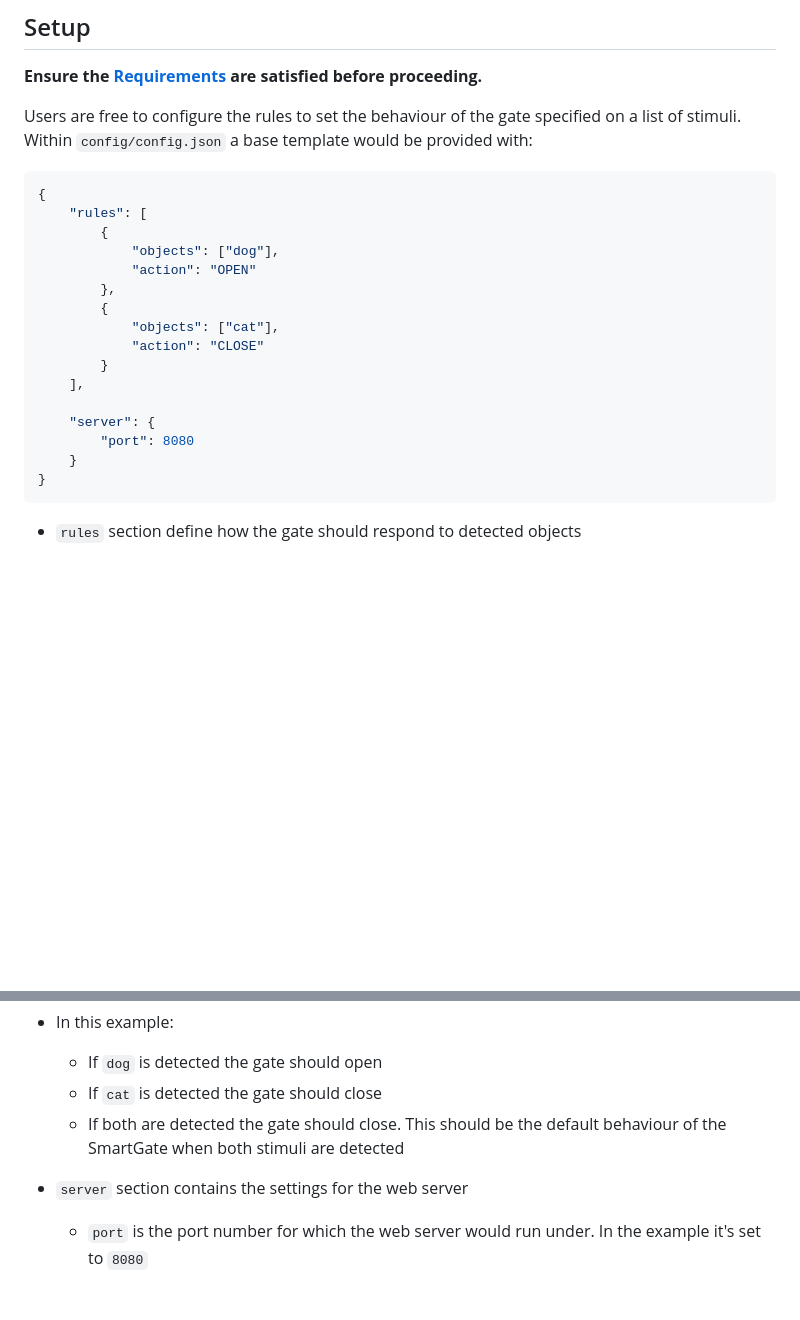
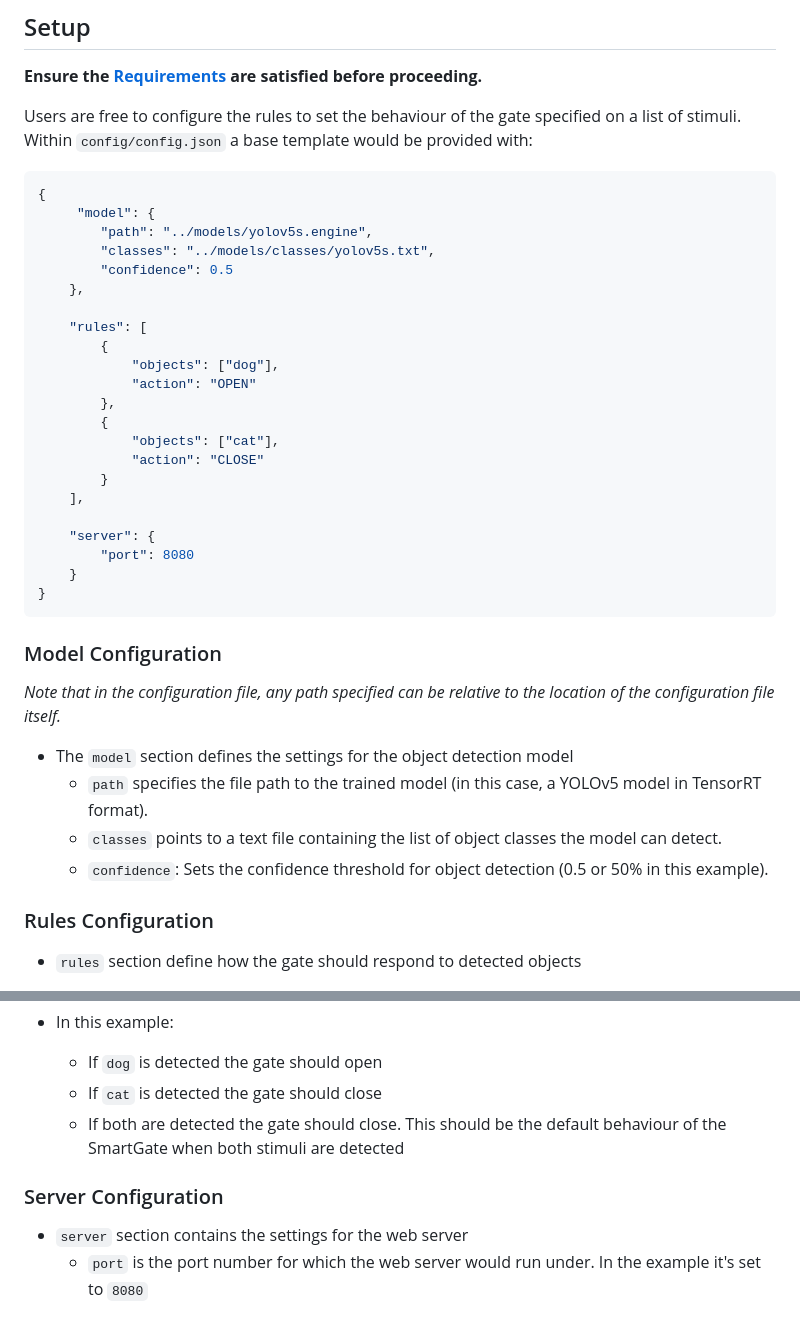
Before and after one commit to kesjayaweera/SmartGate_S210, a Markdown page: README.md, 2 parts joined by grey strips. Rendered like a GitHub page; blank space fills up the shorter version.

Commit message:
Update README to include information relating to Model configuration as well as update some formatting

````diff
--- a/README.md
+++ b/README.md
@@ -62,6 +62,12 @@ Users are free to configure the rules to set the behaviour of the gate specified
 
 ```json
 {
+     "model": {
+        "path": "../models/yolov5s.engine",
+        "classes": "../models/classes/yolov5s.txt",
+        "confidence": 0.5
+    },
+
     "rules": [
         {
             "objects": ["dog"],
@@ -79,6 +85,17 @@ Users are free to configure the rules to set the behaviour of the gate specified
 }
 ```
 
+### Model Configuration
+
+*Note that in the configuration file, any path specified can be relative to the location of the configuration file itself.*
+
+- The `model` section defines the settings for the object detection model
+    - `path` specifies the file path to the trained model (in this case, a YOLOv5 model in TensorRT format).
+    - `classes` points to a text file containing the list of object classes the model can detect.
+    - `confidence`: Sets the confidence threshold for object detection (0.5 or 50% in this example).
+
+### Rules Configuration
+
 - `rules` section define how the gate should respond to detected objects
     - `objects` array represents the list of strings of the objects that should trigger the specified `action`. This should be referred from your specified classes file (from `models/classes`)
     - `action` is the action to take when the specified objects from `objects` are detected. Can be either `OPEN` or `CLOSE`.
@@ -88,6 +105,8 @@ Users are free to configure the rules to set the behaviour of the gate specified
     - If `dog` is detected the gate should open
     - If `cat` is detected the gate should close
     - If both are detected the gate should close. This should be the default behaviour of the SmartGate when both stimuli are detected
+
+### Server Configuration
 
 - `server` section contains the settings for the web server
     - `port` is the port number for which the web server would run under. In the example it's set to `8080`
````
